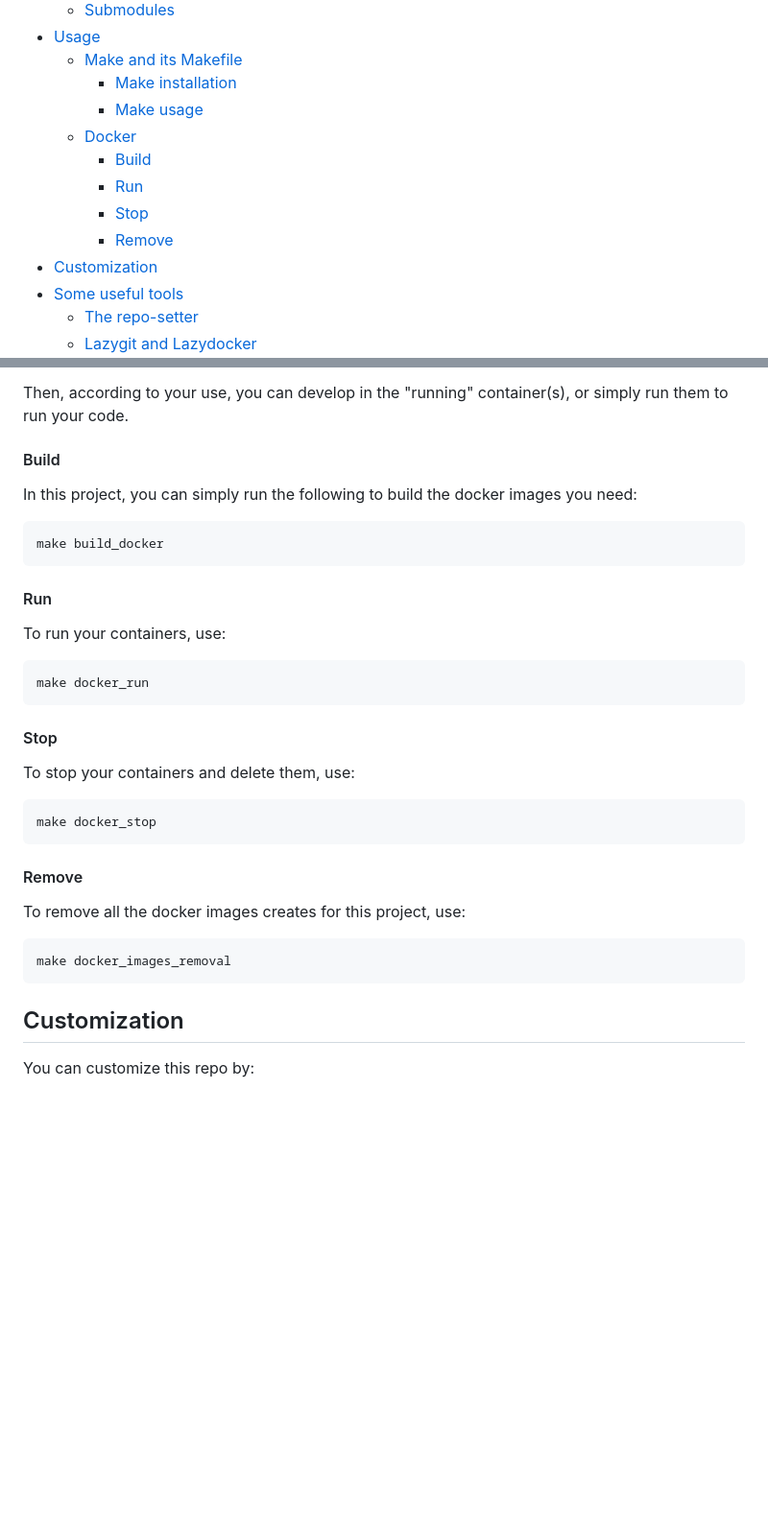
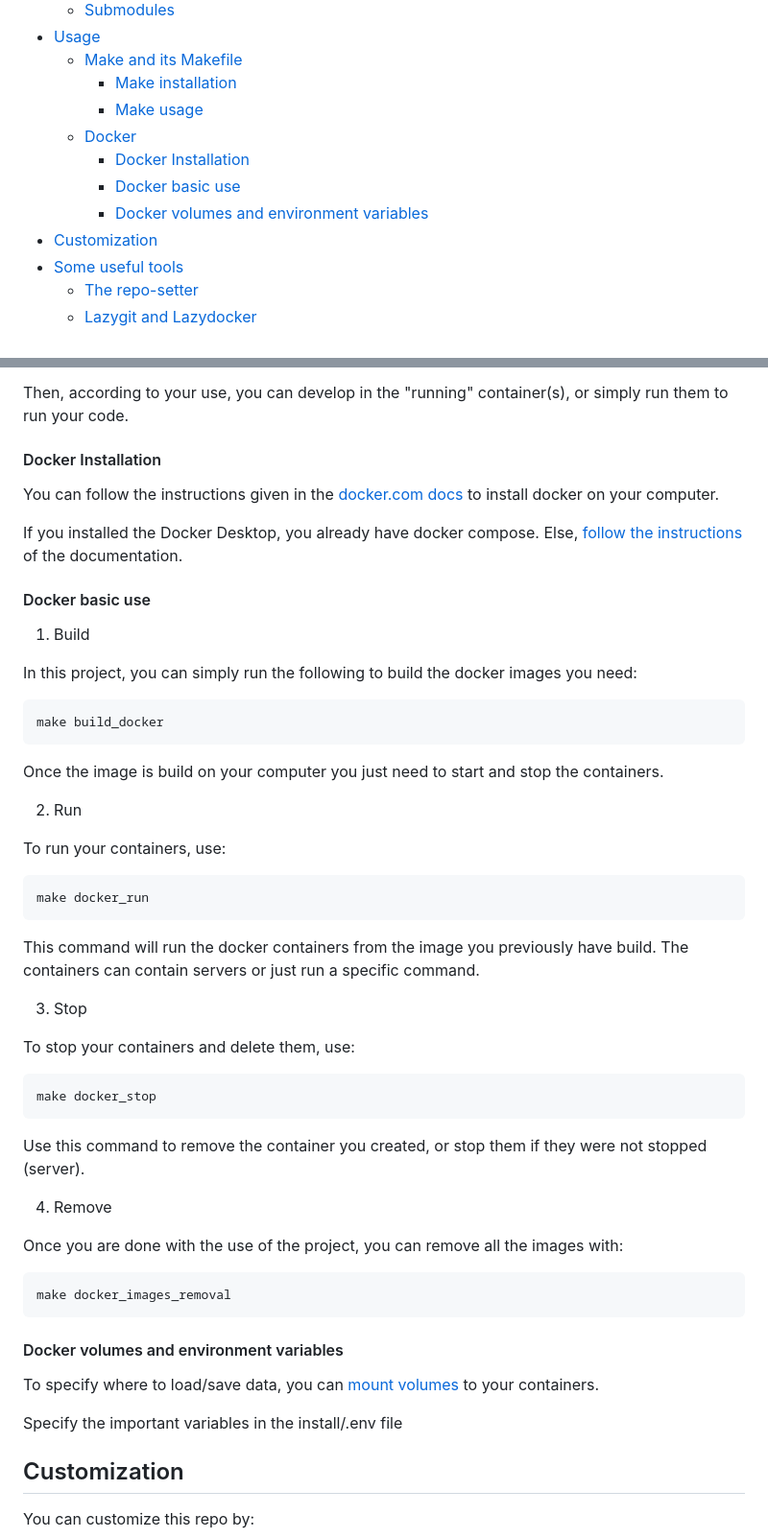
Before and after one commit to pgalmiche/repo-setter, a Markdown page: README.md, 2 parts joined by grey strips. Shown at 96% size. Drawn GitHub-style; blank space fills up the shorter version.

Commit message:
doc: update doc with docker instructions

````diff
--- a/README.md
+++ b/README.md
@@ -16,10 +16,9 @@
         - [Make installation](#make-installation)
         - [Make usage](#make-usage)
     - [Docker](#docker)
-        - [Build](#build)
-        - [Run](#run)
-        - [Stop](#stop)
-        - [Remove](#remove)
+        - [Docker Installation](#docker-installation)
+        - [Docker basic use](#docker-basic-use)
+        - [Docker volumes and environment variables](#docker-volumes-and-environment-variables)
 - [Customization](#customization)
 - [Some useful tools](#some-useful-tools)
     - [The repo-setter](#the-repo-setter)
@@ -108,33 +107,56 @@ When using docker, you need to:
 
 Then, according to your use, you can develop in the "running" container(s), or simply run them to run your code.
 
-#### Build
+#### Docker Installation
+
+You can follow the instructions given in the [docker.com docs](https://docs.docker.com/engine/install/) to install docker on your computer.
+
+If you installed the Docker Desktop, you already have docker compose. Else, [follow the instructions](https://docs.docker.com/compose/install/) of the documentation.
+
+#### Docker basic use
+
+1. Build
 
 In this project, you can simply run the following to build the docker images you need:
 ```bash
 make build_docker
 ```
 
-#### Run
+Once the image is build on your computer you just need to start and stop the containers.
+
+2. Run
 
 To run your containers, use:
 ```bash
 make docker_run
 ```
 
-#### Stop
+This command will run the docker containers from the image you previously have build.
+The containers can contain servers or just run a specific command.
+
+3. Stop
 
 To stop your containers and delete them, use:
 ```bash
 make docker_stop
 ```
 
-#### Remove
+Use this command to remove the container you created, or stop them if they were not stopped (server).
 
-To remove all the docker images creates for this project, use:
+
+4. Remove
+
+Once you are done with the use of the project, you can remove all the images with:
 ```bash
 make docker_images_removal
 ```
+
+#### Docker volumes and environment variables
+
+To specify where to load/save data, you can [mount volumes](https://docs.docker.com/storage/volumes/) to your containers.
+
+Specify the important variables in the install/.env file
+
 
 ## Customization
 
````
